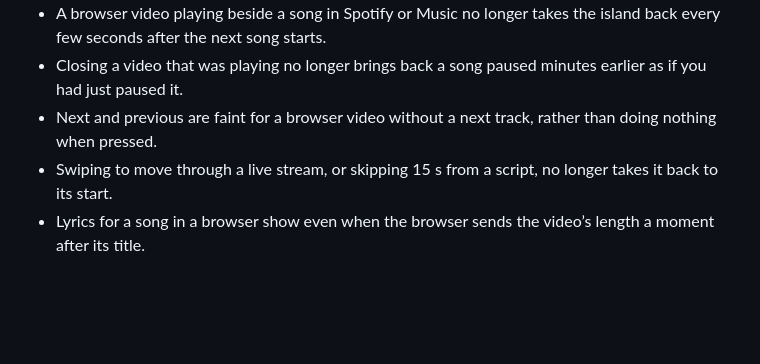
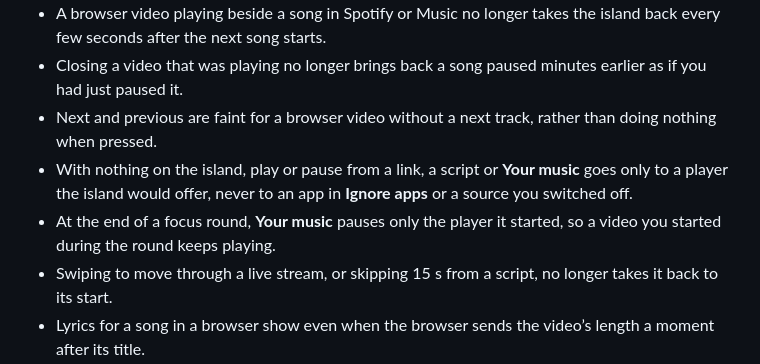
Before and after one commit to aviralgarg05/islet, a Markdown page: CHANGELOG.md, the part around the change. GitHub-like rendering; blank space fills up the shorter version.

Commit message:
docs(changelog): note where commands go with nothing on show, and focus rounds' pause

```diff
--- a/CHANGELOG.md
+++ b/CHANGELOG.md
@@ -10,6 +10,8 @@
 - A browser video playing beside a song in Spotify or Music no longer takes the island back every few seconds after the next song starts.
 - Closing a video that was playing no longer brings back a song paused minutes earlier as if you had just paused it.
 - Next and previous are faint for a browser video without a next track, rather than doing nothing when pressed.
+- With nothing on the island, play or pause from a link, a script or **Your music** goes only to a player the island would offer, never to an app in **Ignore apps** or a source you switched off.
+- At the end of a focus round, **Your music** pauses only the player it started, so a video you started during the round keeps playing.
 - Swiping to move through a live stream, or skipping 15 s from a script, no longer takes it back to its start.
 - Lyrics for a song in a browser show even when the browser sends the video’s length a moment after its title.
 - Opera Beta, Opera Developer, Opera Air, Helium, SigmaOS, Waterfox, LibreWolf, Tor Browser, Mullvad Browser, Yandex Browser and DuckDuckGo from the App Store count as web browsers, for Now Playing’s **Web browsers** switch, lyrics and calls in a browser.
```
